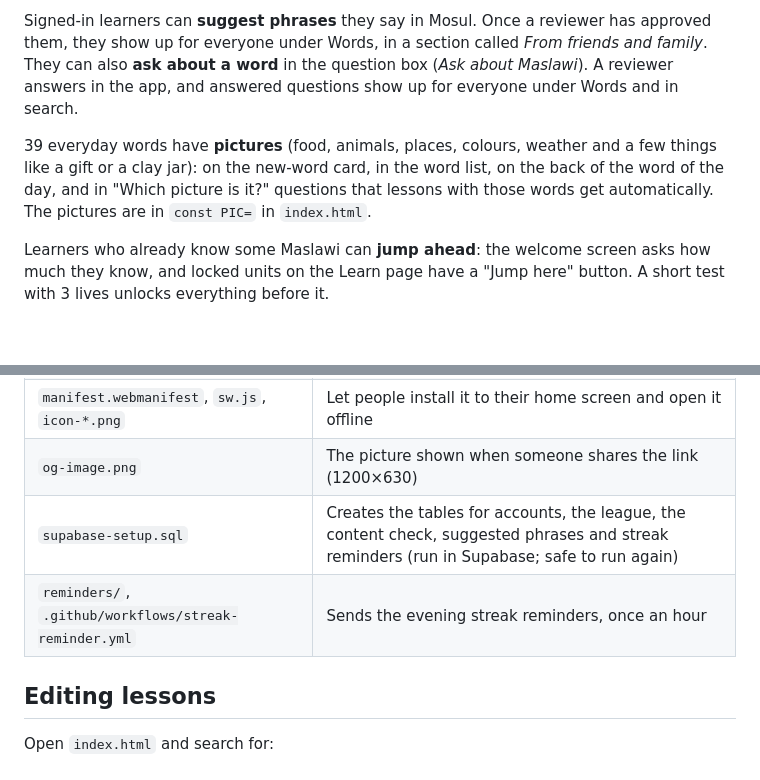
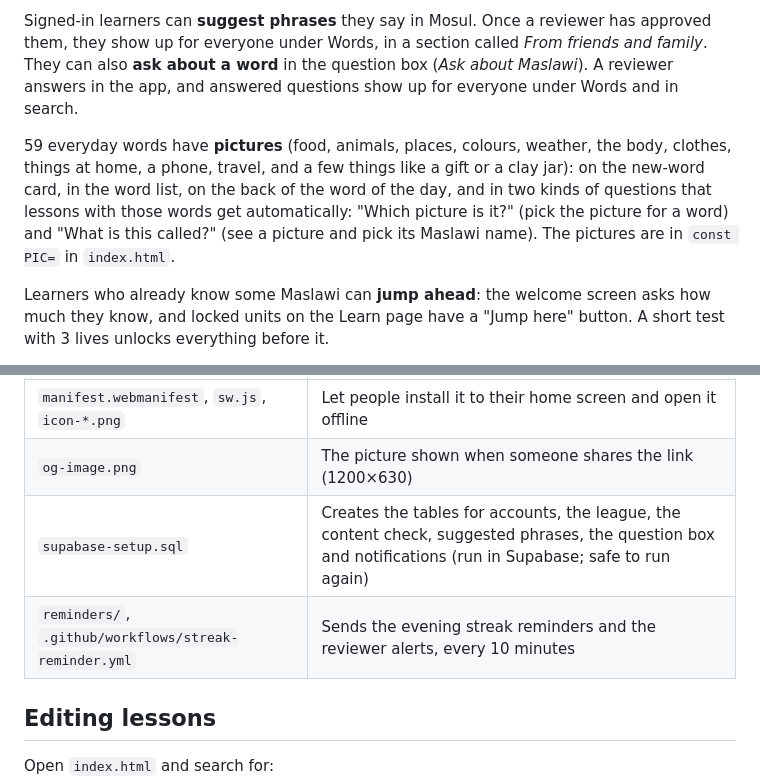
Before and after one commit to vyasso/maslawi, a Markdown page: README.md, 2 parts joined by grey strips. Rendered like a GitHub page; blank space fills up the shorter version.

Commit message:
README: 59 pictures, both picture questions, notifications every 10 minutes

```diff
--- a/README.md
+++ b/README.md
@@ -8,7 +8,7 @@ The Words page also has a **sound guide** (kh, gh, q, the deep h, ayn and more,
 
 Signed-in learners can **suggest phrases** they say in Mosul. Once a reviewer has approved them, they show up for everyone under Words, in a section called *From friends and family*. They can also **ask about a word** in the question box (*Ask about Maslawi*). A reviewer answers in the app, and answered questions show up for everyone under Words and in search.
 
-39 everyday words have **pictures** (food, animals, places, colours, weather and a few things like a gift or a clay jar): on the new-word card, in the word list, on the back of the word of the day, and in "Which picture is it?" questions that lessons with those words get automatically. The pictures are in `const PIC=` in `index.html`.
+59 everyday words have **pictures** (food, animals, places, colours, weather, the body, clothes, things at home, a phone, travel, and a few things like a gift or a clay jar): on the new-word card, in the word list, on the back of the word of the day, and in two kinds of questions that lessons with those words get automatically: "Which picture is it?" (pick the picture for a word) and "What is this called?" (see a picture and pick its Maslawi name). The pictures are in `const PIC=` in `index.html`.
 
 Learners who already know some Maslawi can **jump ahead**: the welcome screen asks how much they know, and locked units on the Learn page have a "Jump here" button. A short test with 3 lives unlocks everything before it.
 
@@ -24,8 +24,8 @@ Made by A. Yasso.
 | `extra-audio.json` | Audio for the verb tables and grammar tables, loaded the first time they are opened |
 | `manifest.webmanifest`, `sw.js`, `icon-*.png` | Let people install it to their home screen and open it offline |
 | `og-image.png` | The picture shown when someone shares the link (1200×630) |
-| `supabase-setup.sql` | Creates the tables for accounts, the league, the content check, suggested phrases and streak reminders (run in Supabase; safe to run again) |
-| `reminders/`, `.github/workflows/streak-reminder.yml` | Sends the evening streak reminders, once an hour |
+| `supabase-setup.sql` | Creates the tables for accounts, the league, the content check, suggested phrases, the question box and notifications (run in Supabase; safe to run again) |
+| `reminders/`, `.github/workflows/streak-reminder.yml` | Sends the evening streak reminders and the reviewer alerts, every 10 minutes |
 
 ## Editing lessons
 
```
